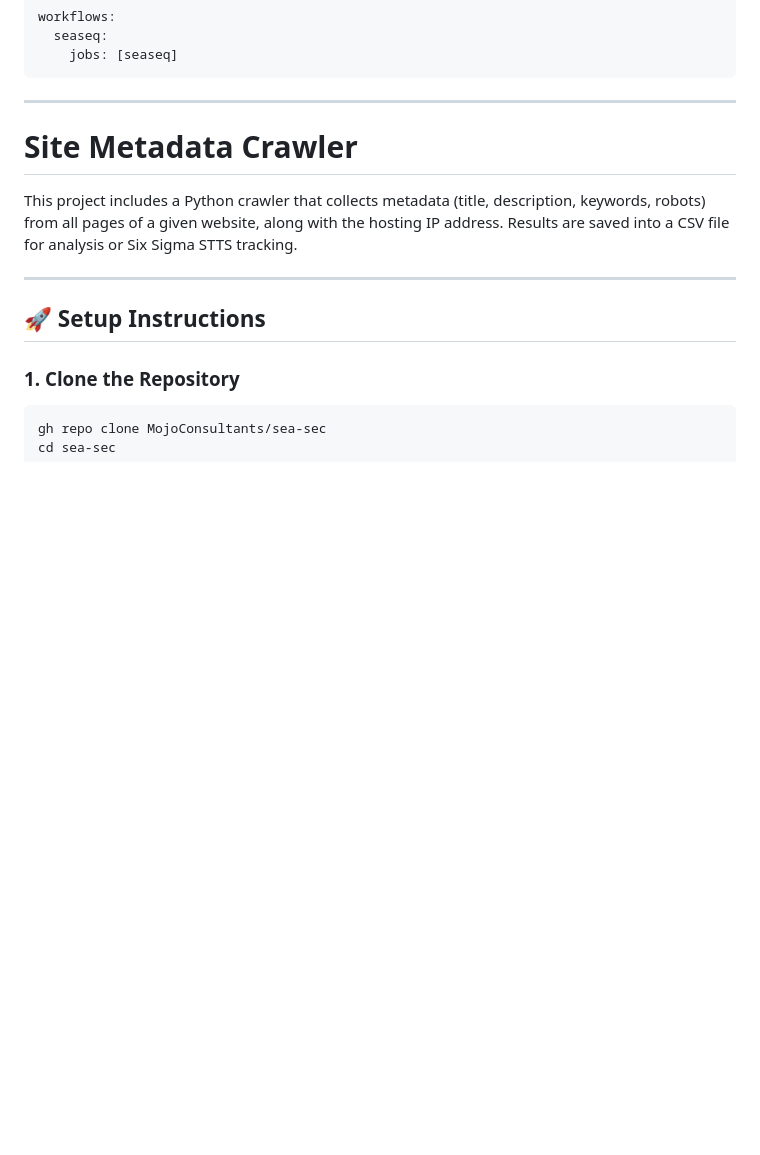
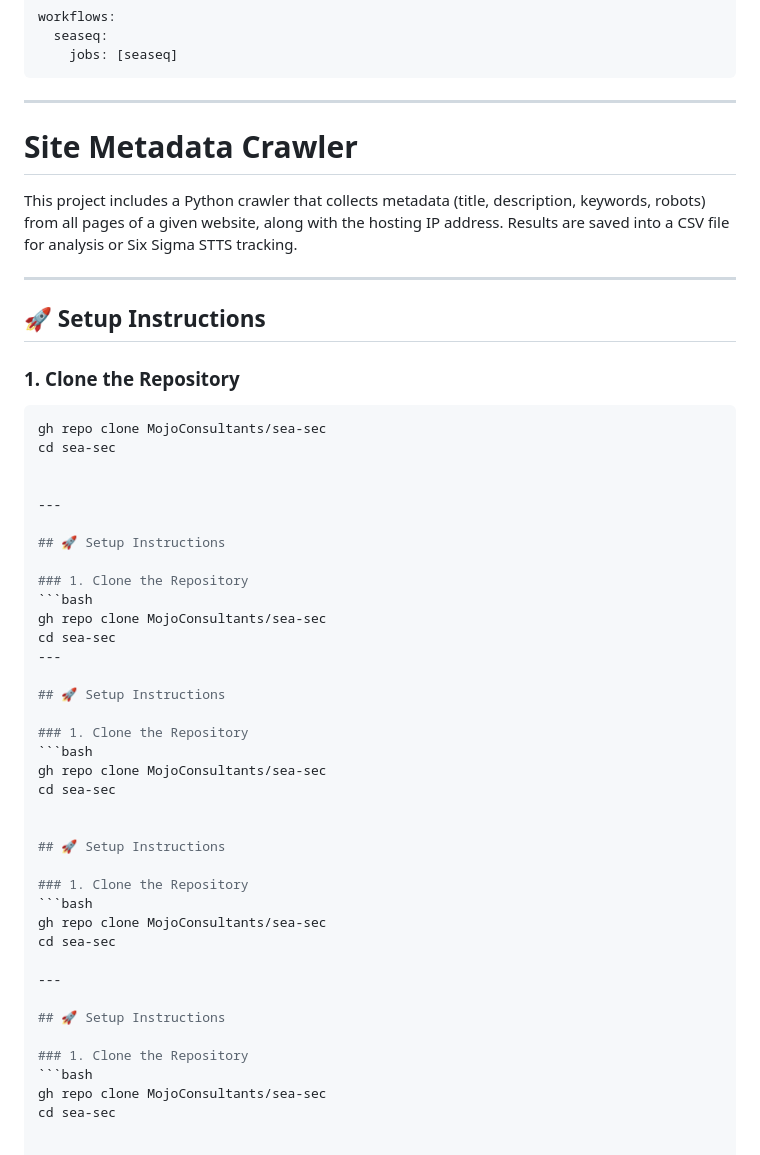
Before and after one commit to MojoConsultants/sea-sec, a Markdown page: README.md, the part around the change. GitHub-like rendering; blank space fills up the shorter version.

Commit message:
Update README.md
@ReggieMooreJr  updated Readme file with the Site crawler logic that is being used to get the site data and then placing into csv file that gets converted into json to help create the Error reports

````diff
--- a/README.md
+++ b/README.md
@@ -282,10 +282,44 @@ workflows:
 ```
 
 ---
-
 # Site Metadata Crawler
 
 This project includes a Python crawler that collects metadata (title, description, keywords, robots) from all pages of a given website, along with the hosting IP address. Results are saved into a CSV file for analysis or Six Sigma STTS tracking.
+
+---
+
+## 🚀 Setup Instructions
+
+### 1. Clone the Repository
+```bash
+gh repo clone MojoConsultants/sea-sec
+cd sea-sec
+
+
+---
+
+## 🚀 Setup Instructions
+
+### 1. Clone the Repository
+```bash
+gh repo clone MojoConsultants/sea-sec
+cd sea-sec
+---
+
+## 🚀 Setup Instructions
+
+### 1. Clone the Repository
+```bash
+gh repo clone MojoConsultants/sea-sec
+cd sea-sec
+
+
+## 🚀 Setup Instructions
+
+### 1. Clone the Repository
+```bash
+gh repo clone MojoConsultants/sea-sec
+cd sea-sec
 
 ---
 
````
